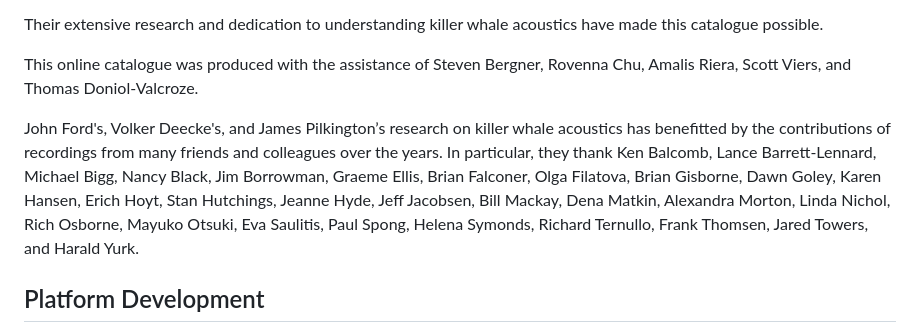
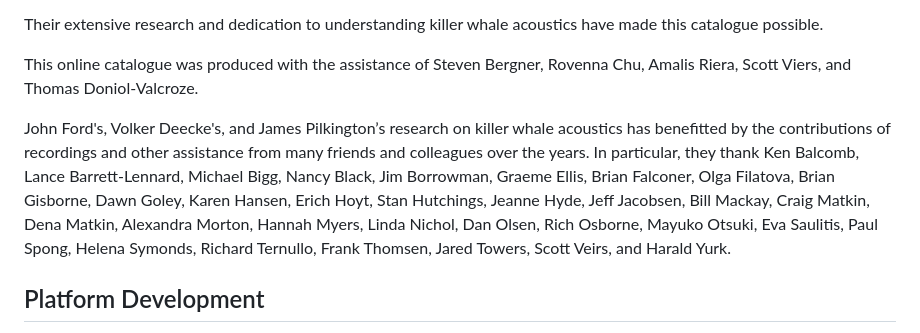
Before and after one commit to coastal-science/call-catalog-viewer, a Markdown page: ACKNOWLEDGEMENTS.md, the part around the change. Drawn GitHub-style.

```diff
--- a/ACKNOWLEDGEMENTS.md
+++ b/ACKNOWLEDGEMENTS.md
@@ -20,7 +20,7 @@ Their extensive research and dedication to understanding killer whale acoustics
 
 This online catalogue was produced with the assistance of Steven Bergner, Rovenna Chu, Amalis Riera, Scott Viers, and Thomas Doniol-Valcroze.
 
-John Ford's, Volker Deecke's, and James Pilkington’s research on killer whale acoustics has benefitted by the contributions of recordings from many friends and colleagues over the years. In particular, they thank Ken Balcomb, Lance Barrett-Lennard, Michael Bigg, Nancy Black, Jim Borrowman, Graeme Ellis, Brian Falconer, Olga Filatova, Brian Gisborne, Dawn Goley, Karen Hansen, Erich Hoyt, Stan Hutchings, Jeanne Hyde, Jeff Jacobsen, Bill Mackay, Dena Matkin, Alexandra Morton, Linda Nichol, Rich Osborne, Mayuko Otsuki, Eva Saulitis, Paul Spong, Helena Symonds, Richard Ternullo, Frank Thomsen, Jared Towers, and Harald Yurk.
+John Ford's, Volker Deecke's, and James Pilkington’s research on killer whale acoustics has benefitted by the contributions of recordings and other assistance from many friends and colleagues over the years. In particular, they thank Ken Balcomb, Lance Barrett-Lennard, Michael Bigg, Nancy Black, Jim Borrowman, Graeme Ellis, Brian Falconer, Olga Filatova, Brian Gisborne, Dawn Goley, Karen Hansen, Erich Hoyt, Stan Hutchings, Jeanne Hyde, Jeff Jacobsen, Bill Mackay, Craig Matkin, Dena Matkin, Alexandra Morton, Hannah Myers, Linda Nichol, Dan Olsen, Rich Osborne, Mayuko Otsuki, Eva Saulitis, Paul Spong, Helena Symonds, Richard Ternullo, Frank Thomsen, Jared Towers, Scott Veirs, and Harald Yurk.
 
 
 ## Platform Development
```
